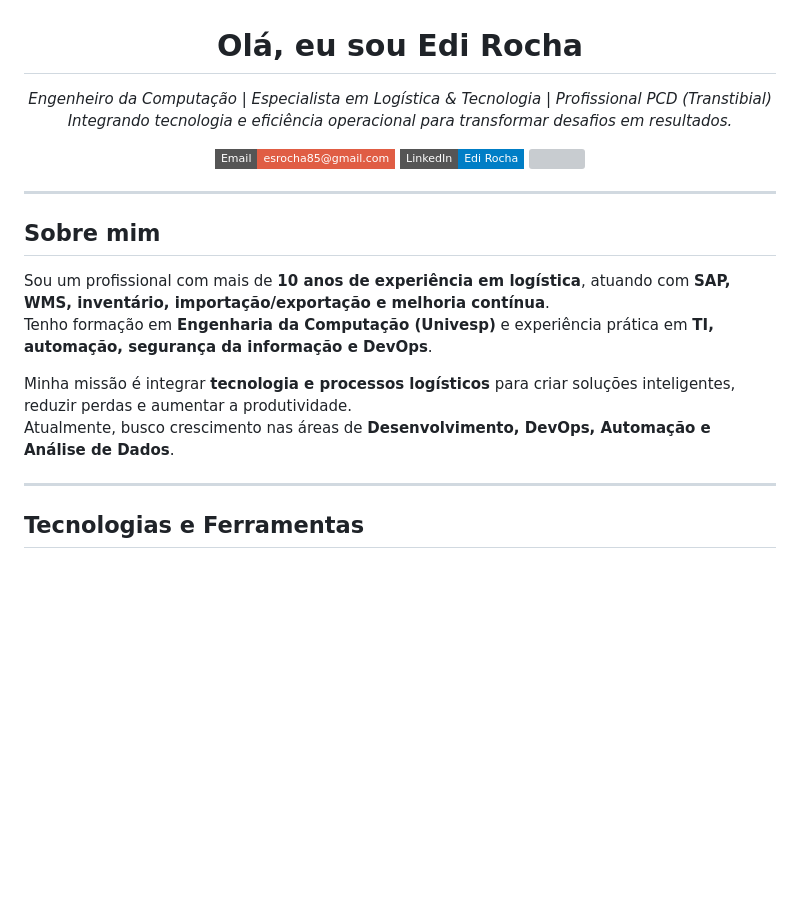
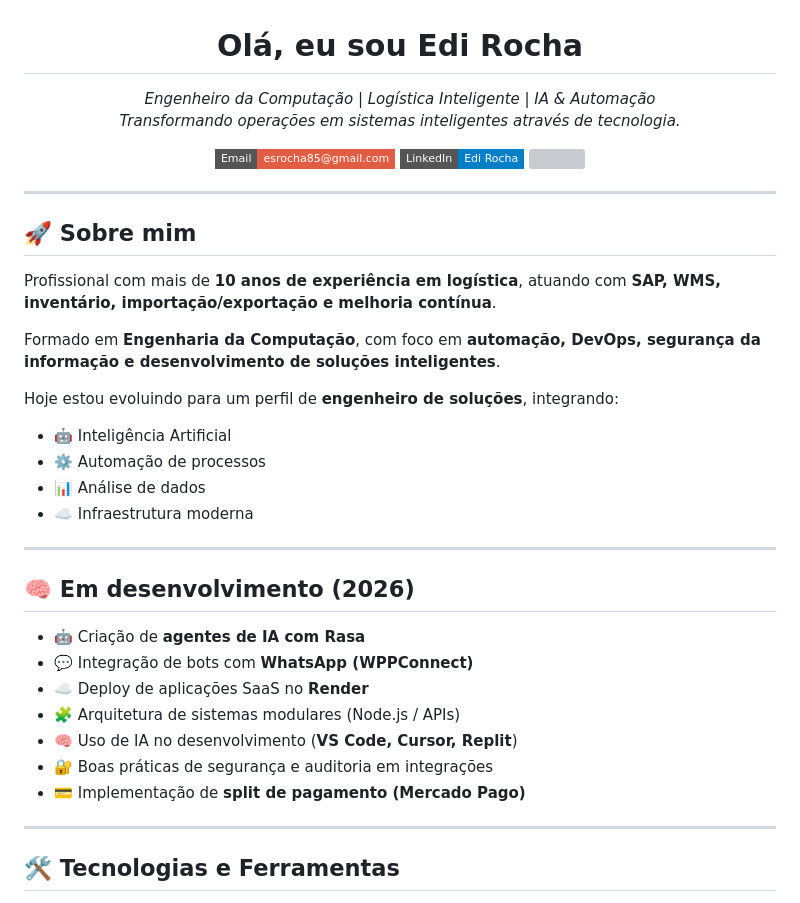
Before and after one commit to edisrocha/edisrocha, a Markdown page: README.md, the part around one of its changes. GitHub-like rendering; badges without logos; blank space fills up the shorter version; grey boxes are pictures that could not be loaded.

```diff
--- a/README.md
+++ b/README.md
@@ -1,8 +1,8 @@
 <h1 align="center">Olá, eu sou <strong>Edi Rocha</strong></h1>
 
 <p align="center">
-  <em>Engenheiro da Computação | Especialista em Logística & Tecnologia | Profissional PCD (Transtibial)</em><br>
-  <em>Integrando tecnologia e eficiência operacional para transformar desafios em resultados.</em>
+  <em>Engenheiro da Computação | Logística Inteligente | IA & Automação</em><br>
+  <em>Transformando operações em sistemas inteligentes através de tecnologia.</em>
 </p>
 
 <p align="center">
@@ -13,17 +13,33 @@
 
 ---
 
-## Sobre mim
+## 🚀 Sobre mim
 
-Sou um profissional com mais de **10 anos de experiência em logística**, atuando com **SAP, WMS, inventário, importação/exportação e melhoria contínua**.
-Tenho formação em **Engenharia da Computação (Univesp)** e experiência prática em **TI, automação, segurança da informação e DevOps**.
+Profissional com mais de **10 anos de experiência em logística**, atuando com **SAP, WMS, inventário, importação/exportação e melhoria contínua**.
 
-Minha missão é integrar **tecnologia e processos logísticos** para criar soluções inteligentes, reduzir perdas e aumentar a produtividade.
-Atualmente, busco crescimento nas áreas de **Desenvolvimento, DevOps, Automação e Análise de Dados**.
+Formado em **Engenharia da Computação**, com foco em **automação, DevOps, segurança da informação e desenvolvimento de soluções inteligentes**.
+
+Hoje estou evoluindo para um perfil de **engenheiro de soluções**, integrando:
+- 🤖 Inteligência Artificial
+- ⚙️ Automação de processos
+- 📊 Análise de dados
+- ☁️ Infraestrutura moderna
 
 ---
 
-## Tecnologias e Ferramentas
+## 🧠 Em desenvolvimento (2026)
+
+- 🤖 Criação de **agentes de IA com Rasa**
+- 💬 Integração de bots com **WhatsApp (WPPConnect)**
+- ☁️ Deploy de aplicações SaaS no **Render**
+- 🧩 Arquitetura de sistemas modulares (Node.js / APIs)
+- 🧠 Uso de IA no desenvolvimento (**VS Code, Cursor, Replit**)
+- 🔐 Boas práticas de segurança e auditoria em integrações
+- 💳 Implementação de **split de pagamento (Mercado Pago)**
+
+---
+
+## 🛠️ Tecnologias e Ferramentas
 
 <p align="center">
   <img src="https://img.shields.io/badge/Python-3776AB?style=for-the-badge&logo=python&logoColor=white"/>
```
Also changed, not shown: other parts of README.md (+26 -30 lines).
